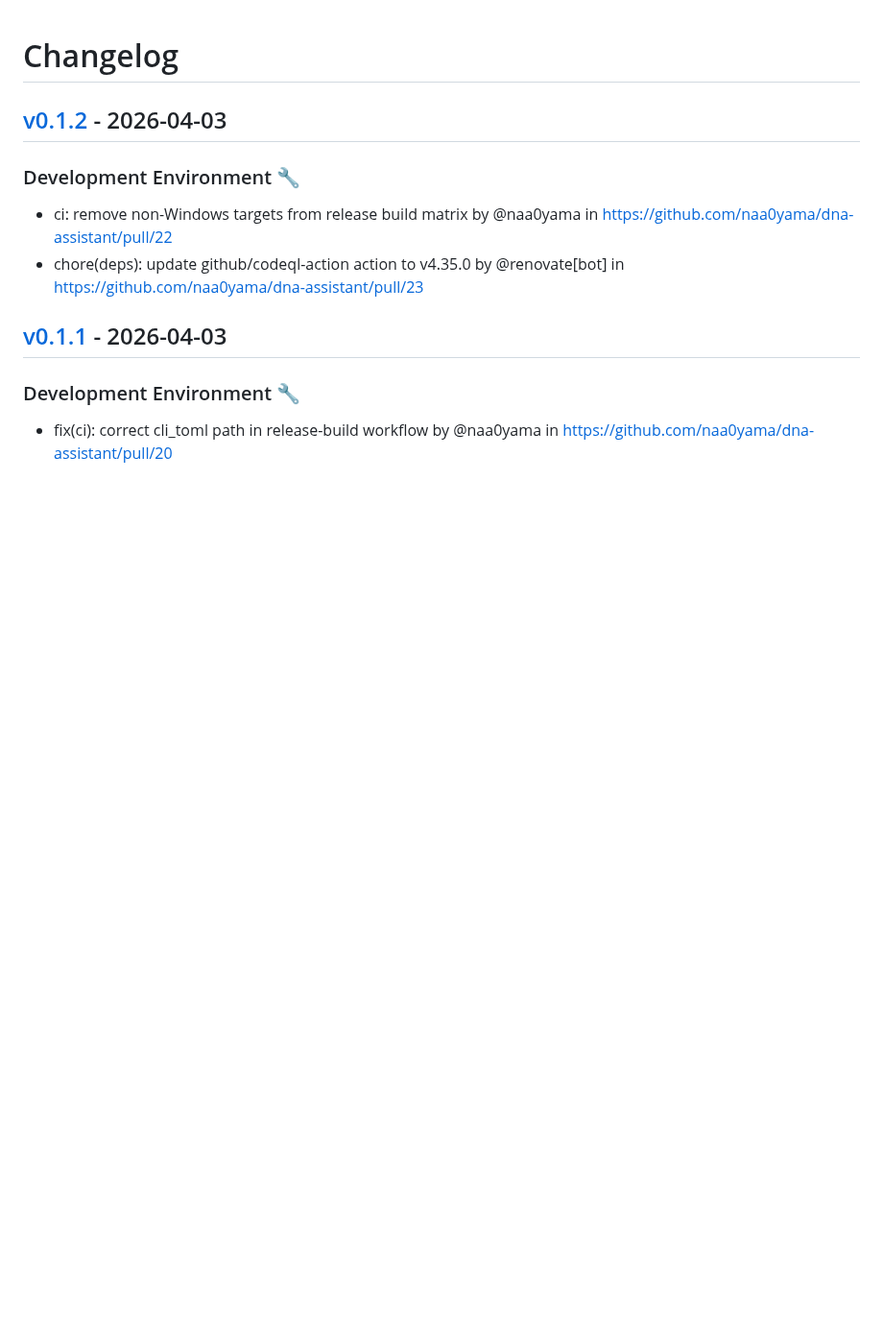
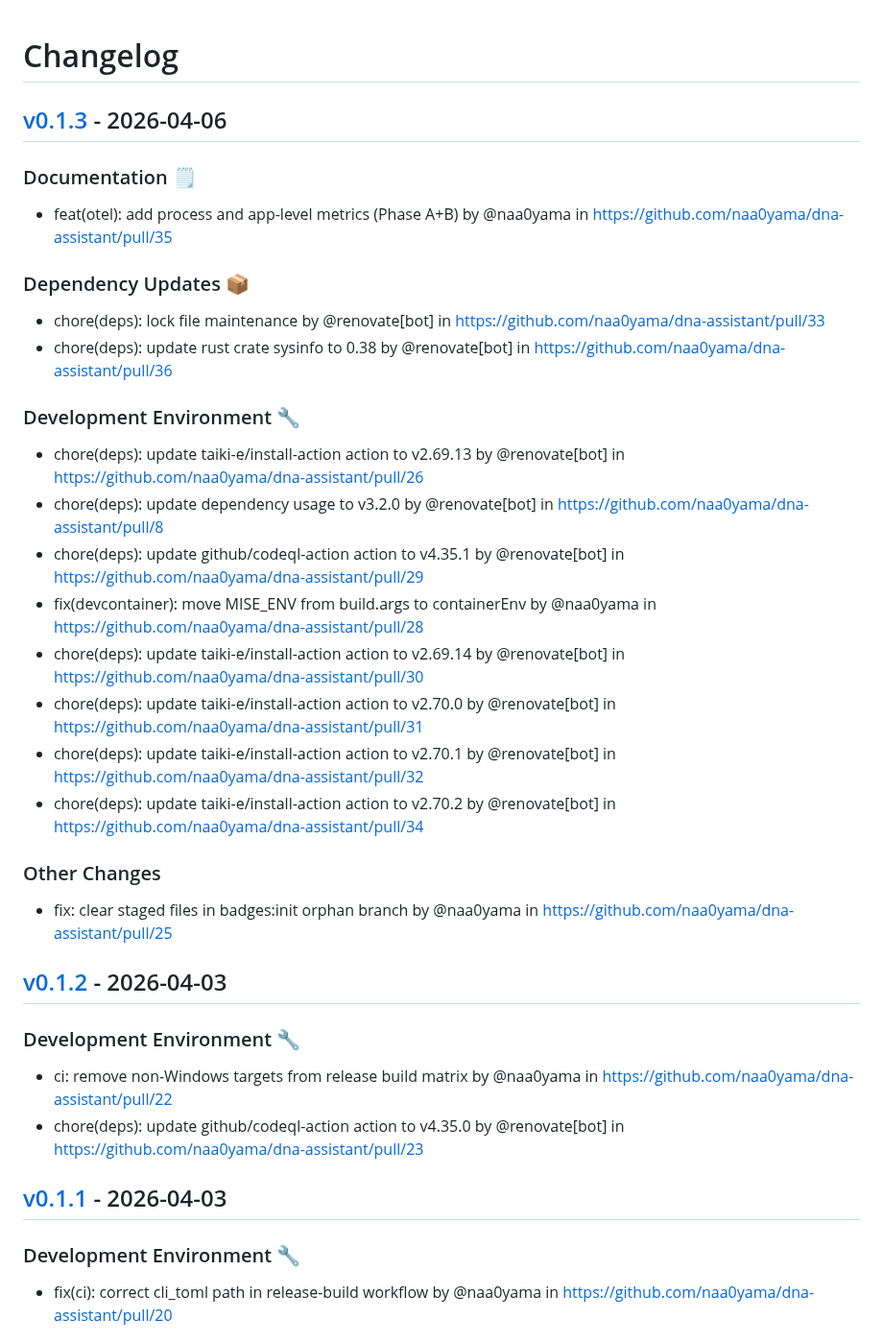
Before and after one commit to naa0yama/dna-assistant, a Markdown page: CHANGELOG.md, the part around the change. Shown at 96% size. GitHub-like rendering; blank space fills up the shorter version.

Commit message:
[tagpr] update CHANGELOG.md

```diff
--- a/CHANGELOG.md
+++ b/CHANGELOG.md
@@ -1,4 +1,22 @@
 # Changelog
+
+## [v0.1.3](https://github.com/naa0yama/dna-assistant/compare/v0.1.2...v0.1.3) - 2026-04-06
+### Documentation 🗒️
+- feat(otel): add process and app-level metrics (Phase A+B) by @naa0yama in https://github.com/naa0yama/dna-assistant/pull/35
+### Dependency Updates 📦
+- chore(deps): lock file maintenance by @renovate[bot] in https://github.com/naa0yama/dna-assistant/pull/33
+- chore(deps): update rust crate sysinfo to 0.38 by @renovate[bot] in https://github.com/naa0yama/dna-assistant/pull/36
+### Development Environment 🔧
+- chore(deps): update taiki-e/install-action action to v2.69.13 by @renovate[bot] in https://github.com/naa0yama/dna-assistant/pull/26
+- chore(deps): update dependency usage to v3.2.0 by @renovate[bot] in https://github.com/naa0yama/dna-assistant/pull/8
+- chore(deps): update github/codeql-action action to v4.35.1 by @renovate[bot] in https://github.com/naa0yama/dna-assistant/pull/29
+- fix(devcontainer): move MISE_ENV from build.args to containerEnv by @naa0yama in https://github.com/naa0yama/dna-assistant/pull/28
+- chore(deps): update taiki-e/install-action action to v2.69.14 by @renovate[bot] in https://github.com/naa0yama/dna-assistant/pull/30
+- chore(deps): update taiki-e/install-action action to v2.70.0 by @renovate[bot] in https://github.com/naa0yama/dna-assistant/pull/31
+- chore(deps): update taiki-e/install-action action to v2.70.1 by @renovate[bot] in https://github.com/naa0yama/dna-assistant/pull/32
+- chore(deps): update taiki-e/install-action action to v2.70.2 by @renovate[bot] in https://github.com/naa0yama/dna-assistant/pull/34
+### Other Changes
+- fix: clear staged files in badges:init orphan branch by @naa0yama in https://github.com/naa0yama/dna-assistant/pull/25
 
 ## [v0.1.2](https://github.com/naa0yama/dna-assistant/compare/v0.1.1...v0.1.2) - 2026-04-03
 
```
